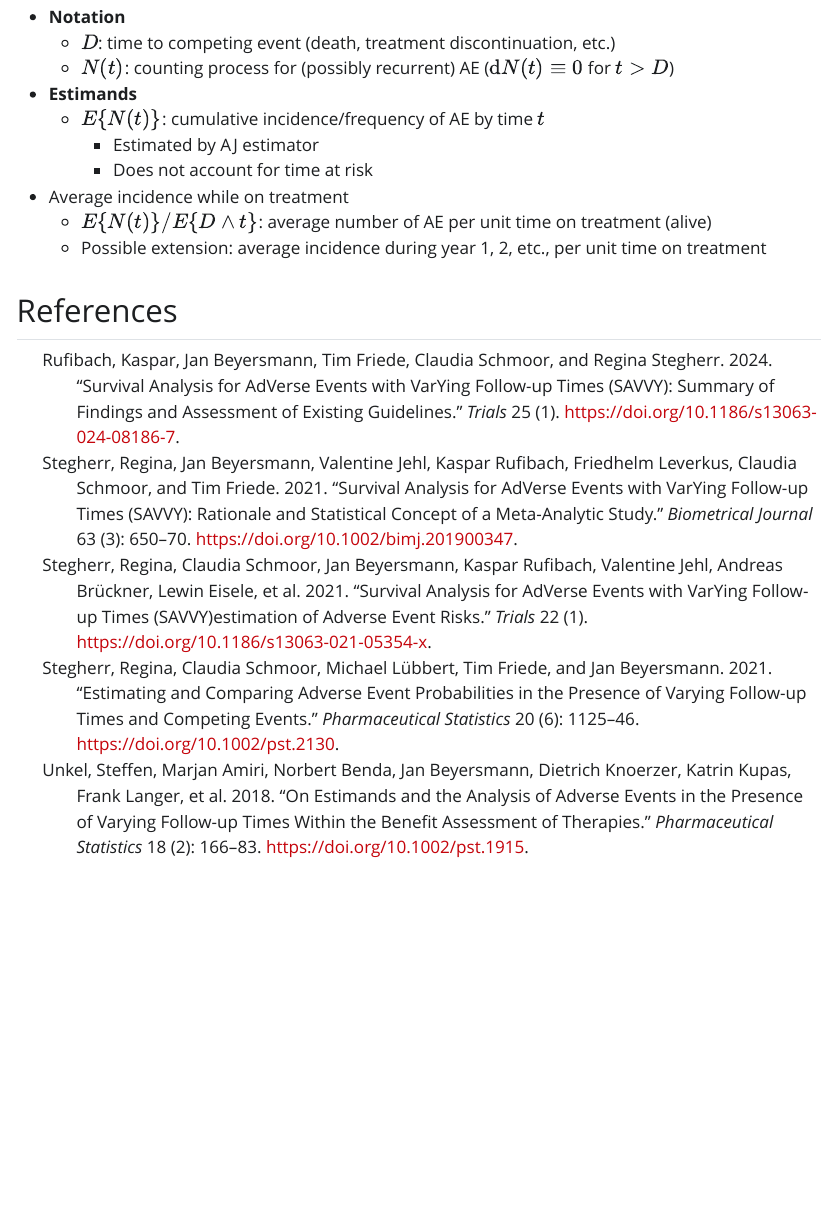
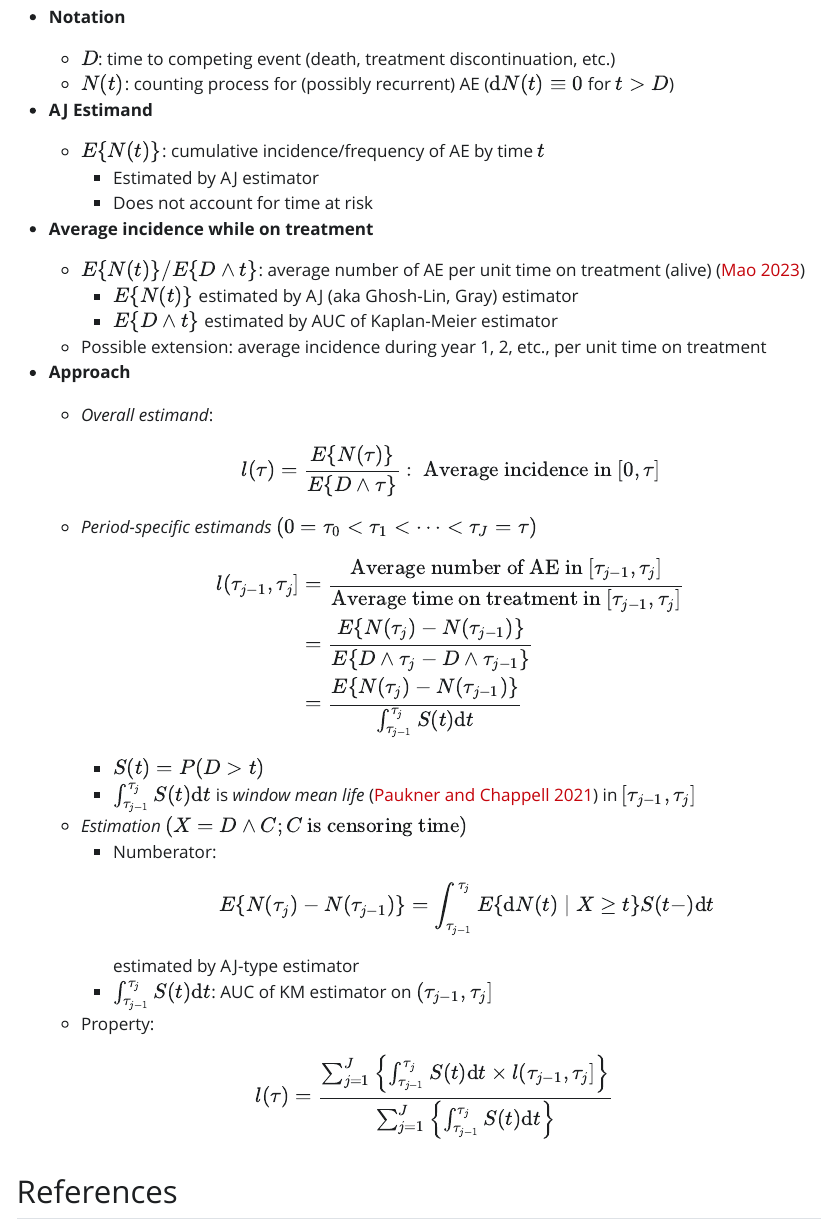
Before and after one commit to lmaowisc/ae_risk, a Quarto document (index.qmd): the page in a window 1100 px wide, from 1220 px down. The pictures show the output file index.html that the author committed with the source, opened offline; Quarto's library style sheets are replaced by a plain one without menus.

Commit message:
Outline v1

```diff
--- a/index.qmd
+++ b/index.qmd
@@ -43,16 +43,45 @@ SAVVY site: [https://numbersman77.github.io/savvy/](https://numbersman77.github.
 ## *While-on-treatment* approach
 
 -   **Notation**
+
     -   $D$: time to competing event (death, treatment discontinuation, etc.)
     -   $N(t)$: counting process for (possibly recurrent) AE (${\rm d}N(t)\equiv 0$ for $t>D$)
--   **Estimands**
+
+-   **AJ Estimand**
+
     -   $E\{N(t)\}$: cumulative incidence/frequency of AE by time $t$
         -   Estimated by AJ estimator
         -   Does not account for time at risk
--   Average incidence while on treatment
-    -   $E\{N(t)\}/E\{D\wedge t\}$: average number of AE per unit time on treatment (alive)
+
+-   **Average incidence while on treatment**
+
+    -   $E\{N(t)\}/E\{D\wedge t\}$: average number of AE per unit time on treatment (alive) [@mao2023]
+        -   $E\{N(t)\}$ estimated by AJ (aka Ghosh-Lin, Gray) estimator
+        -   $E\{D\wedge t\}$ estimated by AUC of Kaplan-Meier estimator
     -   Possible extension: average incidence during year 1, 2, etc., per unit time on treatment
 
+-   **Approach**
 
+    -   *Overall estimand*: $$
+        l(\tau) = \frac{E\{N(\tau)\}}{E\{D\wedge \tau\}}: \mbox{ Average incidence in }[0, \tau]
+        $$
+    -   *Period-specific estimands* $(0=\tau_0<\tau_1<\cdots<\tau_J = \tau)$ \begin{align}
+           l(\tau_{j-1}, \tau_j] &= \frac{\mbox{Average number of AE in $[\tau_{j-1}, \tau_j]$}}{\mbox{Average time on treatment in $[\tau_{j-1}, \tau_j]$}}\\
+           & = \frac{E\{N(\tau_j)-N(\tau_{j-1})\}}{E\{D\wedge \tau_j - D\wedge \tau_{j-1}\}}\\
+           & = \frac{E\{N(\tau_j)-N(\tau_{j-1})\}}{\int_{\tau_{j-1}}^{\tau_j} S(t) {\rm d}t}
+        \end{align}
+        -   $S(t) = P(D > t)$
+        -   $\int_{\tau_{j-1}}^{\tau_j} S(t) {\rm d}t$ is *window mean life* [@paukner2021] in $[\tau_{j-1}, \tau_j]$
+    -   *Estimation* $(X=D\wedge C; C \mbox{ is censoring time})$
+        -   Numberator: $$
+            E\{N(\tau_j)-N(\tau_{j-1})\} = \int_{\tau_{j-1}}^{\tau_j} E\{{\rm d} N(t)\mid X\geq t\} S(t -) {\rm d}t
+            $$ estimated by AJ-type estimator
+        -   $\int_{\tau_{j-1}}^{\tau_j} S(t) {\rm d}t$: AUC of KM estimator on $(\tau_{j-1}, \tau_j]$
+    -   Property:
+
+    $$
+      l(\tau) =  \frac{\sum_{j=1}^J \left\{\int_{\tau_{j-1}}^{\tau_j} S(t) {\rm d}t \times l(\tau_{j-1}, \tau_j] \right\}}
+      {\sum_{j=1}^J \left\{\int_{\tau_{j-1}}^{\tau_j} S(t) {\rm d}t \right\}}
+        $$
 
 ## References
--- a/references.bib
+++ b/references.bib
@@ -71,3 +71,33 @@
 	url = {http://dx.doi.org/10.1002/pst.2130},
 	langid = {en}
 }
+
+@article{mao2023,
+	title = {Nonparametric Inference of General While-Alive Estimands for Recurrent Events},
+	author = {Mao, Lu},
+	year = {2023},
+	month = {06},
+	date = {2023-06-22},
+	journal = {Biometrics},
+	pages = {1749--1760},
+	volume = {79},
+	number = {3},
+	doi = {10.1111/biom.13709},
+	url = {http://dx.doi.org/10.1111/biom.13709},
+	langid = {en}
+}
+
+@article{paukner2021,
+	title = {Window mean survival time},
+	author = {Paukner, Mitchell and Chappell, Richard},
+	year = {2021},
+	month = {07},
+	date = {2021-07-13},
+	journal = {Statistics in Medicine},
+	pages = {5521--5533},
+	volume = {40},
+	number = {25},
+	doi = {10.1002/sim.9138},
+	url = {http://dx.doi.org/10.1002/sim.9138},
+	langid = {en}
+}
```
Also changed, not shown: References/Rufibach et al (2024) - Trials - SAVVY.pdf, index.html.
